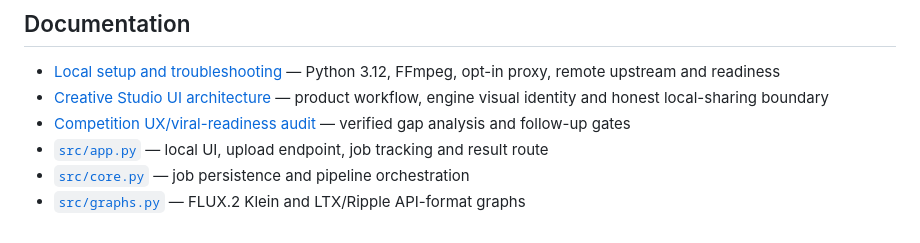
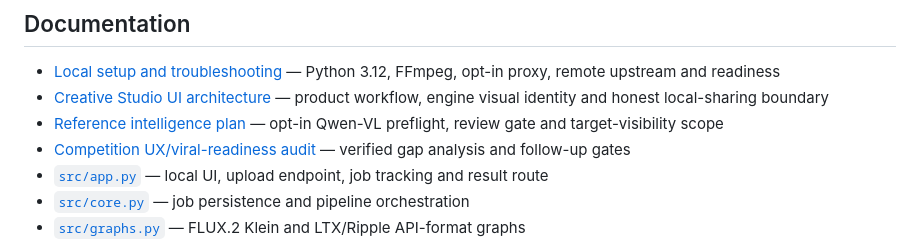
Before and after one commit to lvsas/OpenJutsuStudio, a Markdown page: README.md, the part around the change. Drawn GitHub-style.

Commit message:
docs: define reference intelligence validation gates

```diff
--- a/README.md
+++ b/README.md
@@ -126,6 +126,7 @@ The CLI in `src/genjutsu.py` is a legacy LTX 2.3 prototype and is not the curren
 
 - [Local setup and troubleshooting](docs/local-setup.md) — Python 3.12, FFmpeg, opt-in proxy, remote upstream and readiness
 - [Creative Studio UI architecture](docs/ui-architecture.md) — product workflow, engine visual identity and honest local-sharing boundary
+- [Reference intelligence plan](docs/plans/2026-10-16-reference-intelligence.md) — opt-in Qwen-VL preflight, review gate and target-visibility scope
 - [Competition UX/viral-readiness audit](docs/audits/2026-10-16-competition-ux-gap.md) — verified gap analysis and follow-up gates
 - [`src/app.py`](src/app.py) — local UI, upload endpoint, job tracking and result route
 - [`src/core.py`](src/core.py) — job persistence and pipeline orchestration
```
